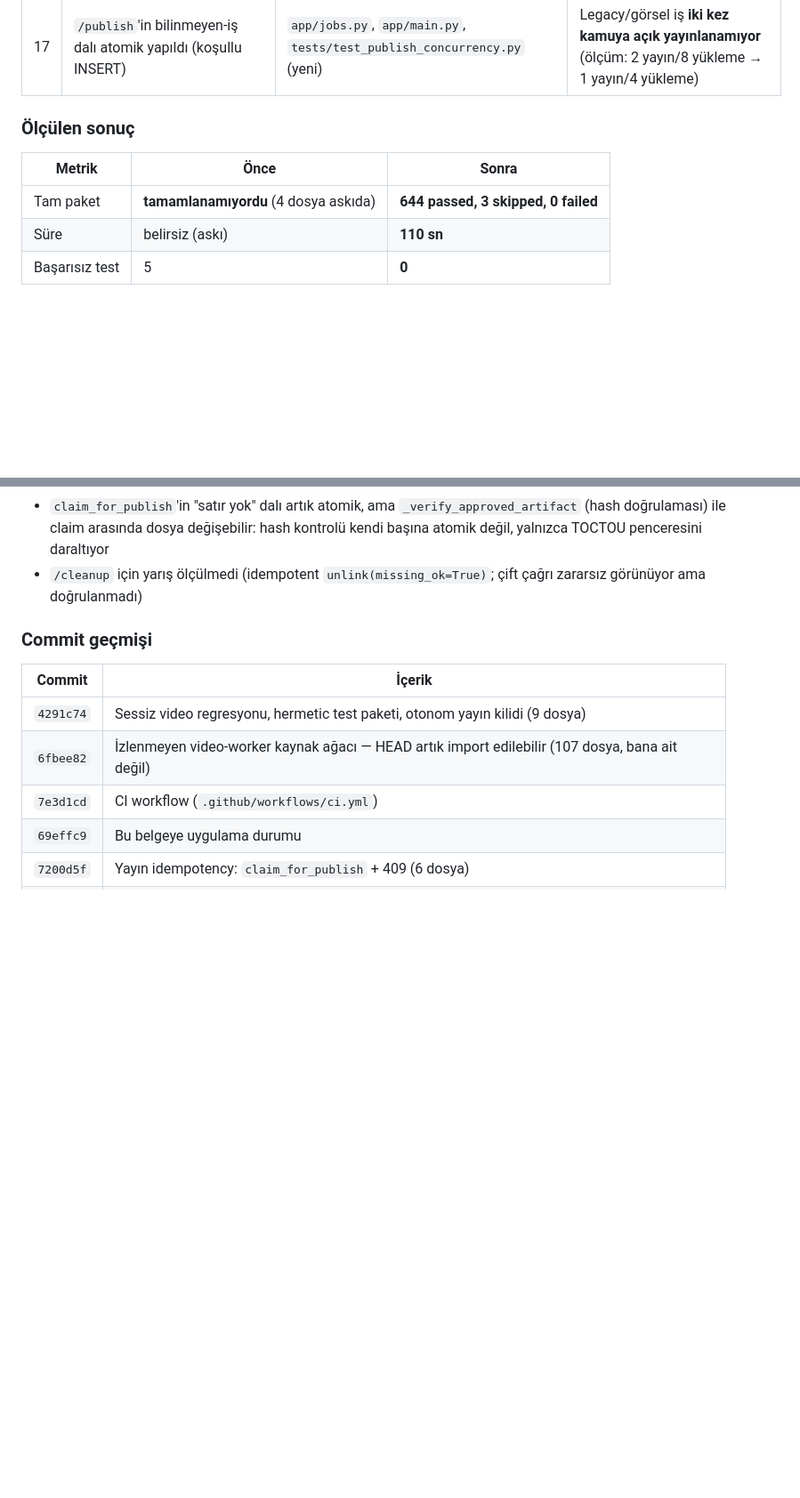
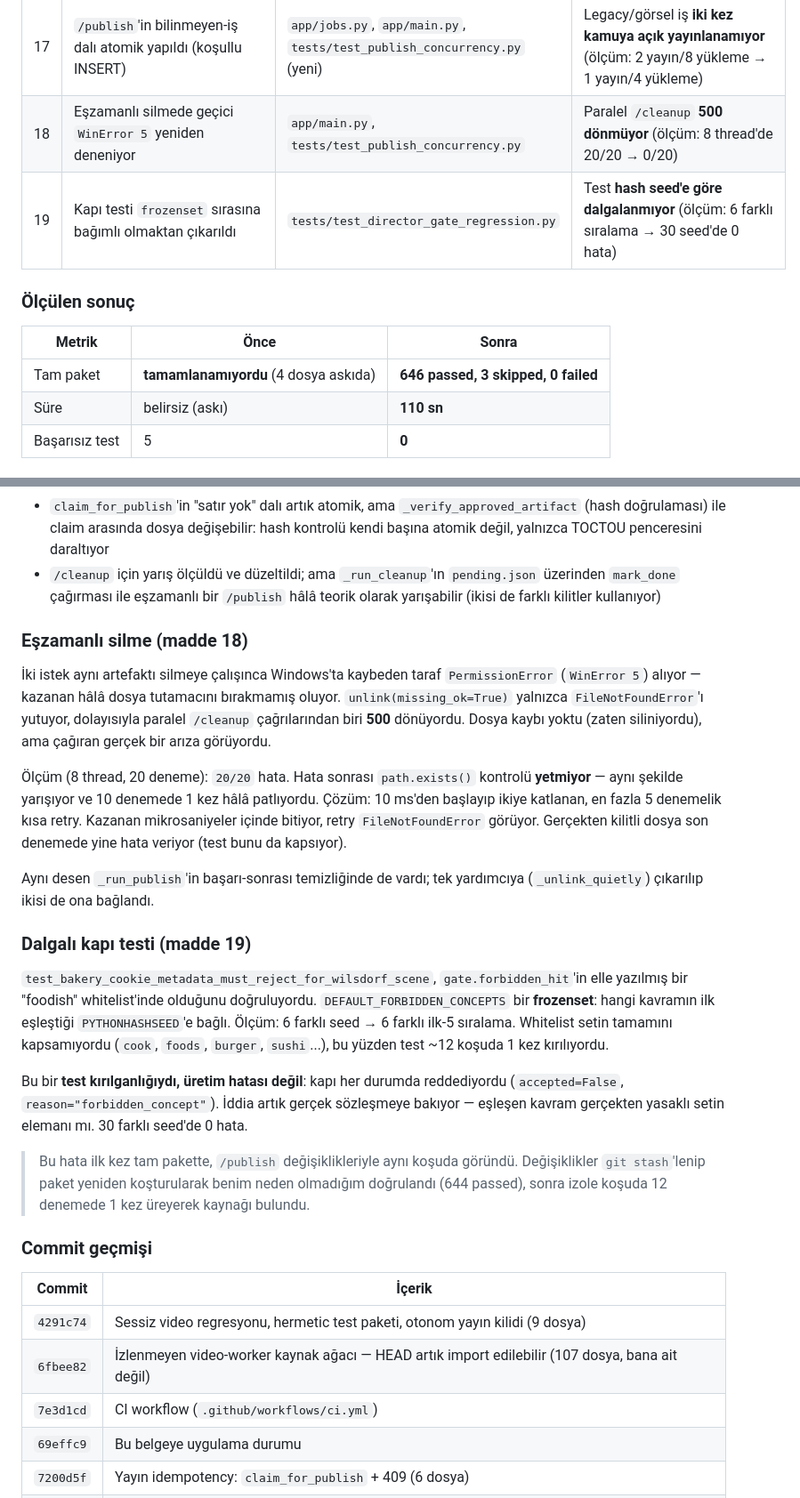
Before and after one commit to kadir3106/sosyal-medya-otomasyon, a Markdown page: docs/GELISTIRME_VIZYONU_VE_YOL_HARITASI.md, 2 parts joined by grey strips. Shown at 89% size. GitHub-like rendering; blank space fills up the shorter version.

Commit message:
docs: record the concurrent-unlink and flaky-gate-test fixes

```diff
--- a/docs/GELISTIRME_VIZYONU_VE_YOL_HARITASI.md
+++ b/docs/GELISTIRME_VIZYONU_VE_YOL_HARITASI.md
@@ -687,12 +687,14 @@ Faz 0'ın P0 çekirdeği uygulandı ve doğrulandı.
 | 15 | Konu seçimi kilitlendi; desen paylaşılan `jsonstore`'a çıkarıldı | `app/jsonstore.py` (yeni), `app/topics.py`, `app/publish_log.py` | Eşzamanlı seçim **aynı konuyu tekrar dağıtmıyor** (ölçüm: 40 çağrıda 3 farklı konu, **30 tekrar**) |
 | 16 | `/generate` guard'ı + iş kaydı tek atomik adım; `job_id` benzersiz | `app/jobs.py`, `app/main.py`, `app/pipeline.py` | İki eşzamanlı istek **tek üretim** başlatıyor (ölçüm: `[200,200]`/2 çağrı → `[200,409]`/1 çağrı) |
 | 17 | `/publish`'in bilinmeyen-iş dalı atomik yapıldı (koşullu INSERT) | `app/jobs.py`, `app/main.py`, `tests/test_publish_concurrency.py` (yeni) | Legacy/görsel iş **iki kez kamuya açık yayınlanamıyor** (ölçüm: 2 yayın/8 yükleme → 1 yayın/4 yükleme) |
+| 18 | Eşzamanlı silmede geçici `WinError 5` yeniden deneniyor | `app/main.py`, `tests/test_publish_concurrency.py` | Paralel `/cleanup` **500 dönmüyor** (ölçüm: 8 thread'de 20/20 → 0/20) |
+| 19 | Kapı testi `frozenset` sırasına bağımlı olmaktan çıkarıldı | `tests/test_director_gate_regression.py` | Test **hash seed'e göre dalgalanmıyor** (ölçüm: 6 farklı sıralama → 30 seed'de 0 hata) |
 
 ### Ölçülen sonuç
 
 | Metrik | Önce | Sonra |
 |---|---|---|
-| Tam paket | **tamamlanamıyordu** (4 dosya askıda) | **644 passed, 3 skipped, 0 failed** |
+| Tam paket | **tamamlanamıyordu** (4 dosya askıda) | **646 passed, 3 skipped, 0 failed** |
 | Süre | belirsiz (askı) | **110 sn** |
 | Başarısız test | 5 | **0** |
 
@@ -860,7 +862,23 @@ Askı sanılan şey aslında **gerçek ağ retry'ı**ydı: `.env` içindeki `DIR
 - `jobs.py` `write_pending_mirror` hâlâ düz `write_text` ile yazıyor (atomik değil); okuma tarafı artık SQLite'ı tercih ettiği için pratikte yarım dosya okunmuyor ama dosya düzeyinde garanti yok
 - `claim_new_job` içindeki `pending.json` kontrolü atomik INSERT'in **dışında** — DB tarafı atomik, dosya tarafı değil (legacy akış yalnızca kendi yazarıyla yarışabilir)
 - `claim_for_publish`'in "satır yok" dalı artık atomik, ama `_verify_approved_artifact` (hash doğrulaması) ile claim arasında dosya değişebilir: hash kontrolü kendi başına atomik değil, yalnızca TOCTOU penceresini daraltıyor
-- `/cleanup` için yarış ölçülmedi (idempotent `unlink(missing_ok=True)`; çift çağrı zararsız görünüyor ama doğrulanmadı)
+- `/cleanup` için yarış ölçüldü ve düzeltildi; ama `_run_cleanup`'ın `pending.json` üzerinden `mark_done` çağırması ile eşzamanlı bir `/publish` hâlâ teorik olarak yarışabilir (ikisi de farklı kilitler kullanıyor)
+
+### Eşzamanlı silme (madde 18)
+
+İki istek aynı artefaktı silmeye çalışınca Windows'ta kaybeden taraf `PermissionError` (`WinError 5`) alıyor — kazanan hâlâ dosya tutamacını bırakmamış oluyor. `unlink(missing_ok=True)` yalnızca `FileNotFoundError`'ı yutuyor, dolayısıyla paralel `/cleanup` çağrılarından biri **500** dönüyordu. Dosya kaybı yoktu (zaten siliniyordu), ama çağıran gerçek bir arıza görüyordu.
+
+Ölçüm (8 thread, 20 deneme): `20/20` hata. Hata sonrası `path.exists()` kontrolü **yetmiyor** — aynı şekilde yarışıyor ve 10 denemede 1 kez hâlâ patlıyordu. Çözüm: 10 ms'den başlayıp ikiye katlanan, en fazla 5 denemelik kısa retry. Kazanan mikrosaniyeler içinde bitiyor, retry `FileNotFoundError` görüyor. Gerçekten kilitli dosya son denemede yine hata veriyor (test bunu da kapsıyor).
+
+Aynı desen `_run_publish`'in başarı-sonrası temizliğinde de vardı; tek yardımcıya (`_unlink_quietly`) çıkarılıp ikisi de ona bağlandı.
+
+### Dalgalı kapı testi (madde 19)
+
+`test_bakery_cookie_metadata_must_reject_for_wilsdorf_scene`, `gate.forbidden_hit`'in elle yazılmış bir "foodish" whitelist'inde olduğunu doğruluyordu. `DEFAULT_FORBIDDEN_CONCEPTS` bir **frozenset**: hangi kavramın ilk eşleştiği `PYTHONHASHSEED`'e bağlı. Ölçüm: 6 farklı seed → 6 farklı ilk-5 sıralama. Whitelist setin tamamını kapsamıyordu (`cook`, `foods`, `burger`, `sushi`...), bu yüzden test ~12 koşuda 1 kez kırılıyordu.
+
+Bu bir **test kırılganlığıydı, üretim hatası değil**: kapı her durumda reddediyordu (`accepted=False`, `reason="forbidden_concept"`). İddia artık gerçek sözleşmeye bakıyor — eşleşen kavram gerçekten yasaklı setin elemanı mı. 30 farklı seed'de 0 hata.
+
+> Bu hata ilk kez tam pakette, `/publish` değişiklikleriyle aynı koşuda göründü. Değişiklikler `git stash`'lenip paket yeniden koşturularak benim neden olmadığım doğrulandı (644 passed), sonra izole koşuda 12 denemede 1 kez üreyerek kaynağı bulundu.
 
 ### Commit geçmişi
 
```
Also changed, not shown: other parts of docs/GELISTIRME_VIZYONU_VE_YOL_HARITASI.md (+3 -0 lines).
